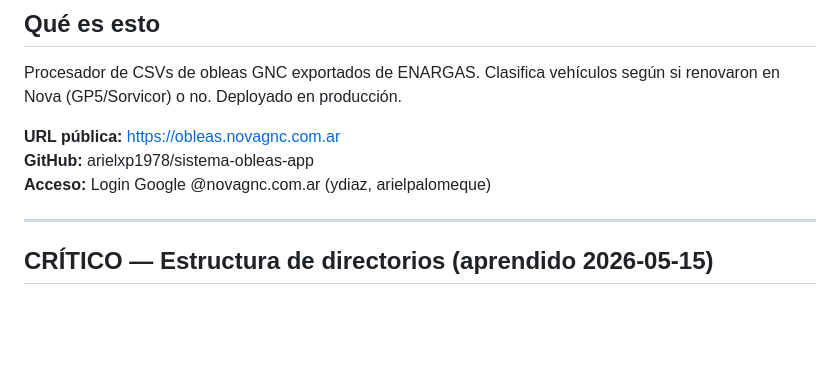
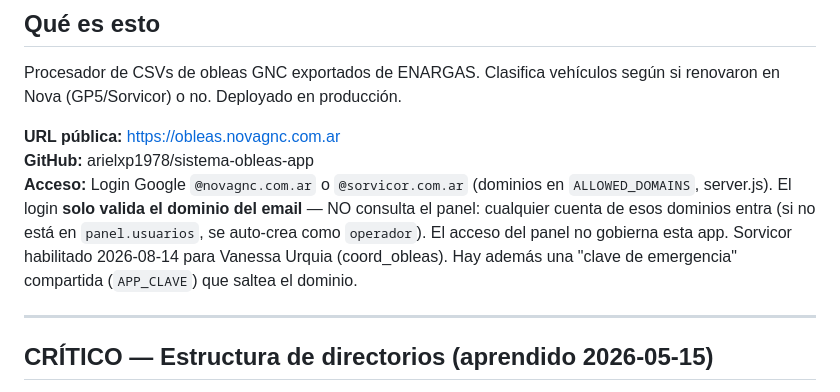
Before and after one commit to arielxp1978/sistema-obleas-app, a Markdown page: CLAUDE.md, the part around the change. Drawn GitHub-style; blank space fills up the shorter version.

Commit message:
docs: acceso obleas admite @novagnc.com.ar y @sorvicor.com.ar
Co-Authored-By: Claude Opus 4.8 <noreply@anthropic.com>

```diff
--- a/CLAUDE.md
+++ b/CLAUDE.md
@@ -6,7 +6,7 @@ Procesador de CSVs de obleas GNC exportados de ENARGAS. Clasifica vehículos seg
 
 **URL pública:** https://obleas.novagnc.com.ar
 **GitHub:** arielxp1978/sistema-obleas-app
-**Acceso:** Login Google @novagnc.com.ar (ydiaz, arielpalomeque)
+**Acceso:** Login Google `@novagnc.com.ar` o `@sorvicor.com.ar` (dominios en `ALLOWED_DOMAINS`, server.js). El login **solo valida el dominio del email** — NO consulta el panel: cualquier cuenta de esos dominios entra (si no está en `panel.usuarios`, se auto-crea como `operador`). El acceso del panel no gobierna esta app. Sorvicor habilitado 2026-08-14 para Vanessa Urquia (coord_obleas). Hay además una "clave de emergencia" compartida (`APP_CLAVE`) que saltea el dominio.
 
 ---
 
```
